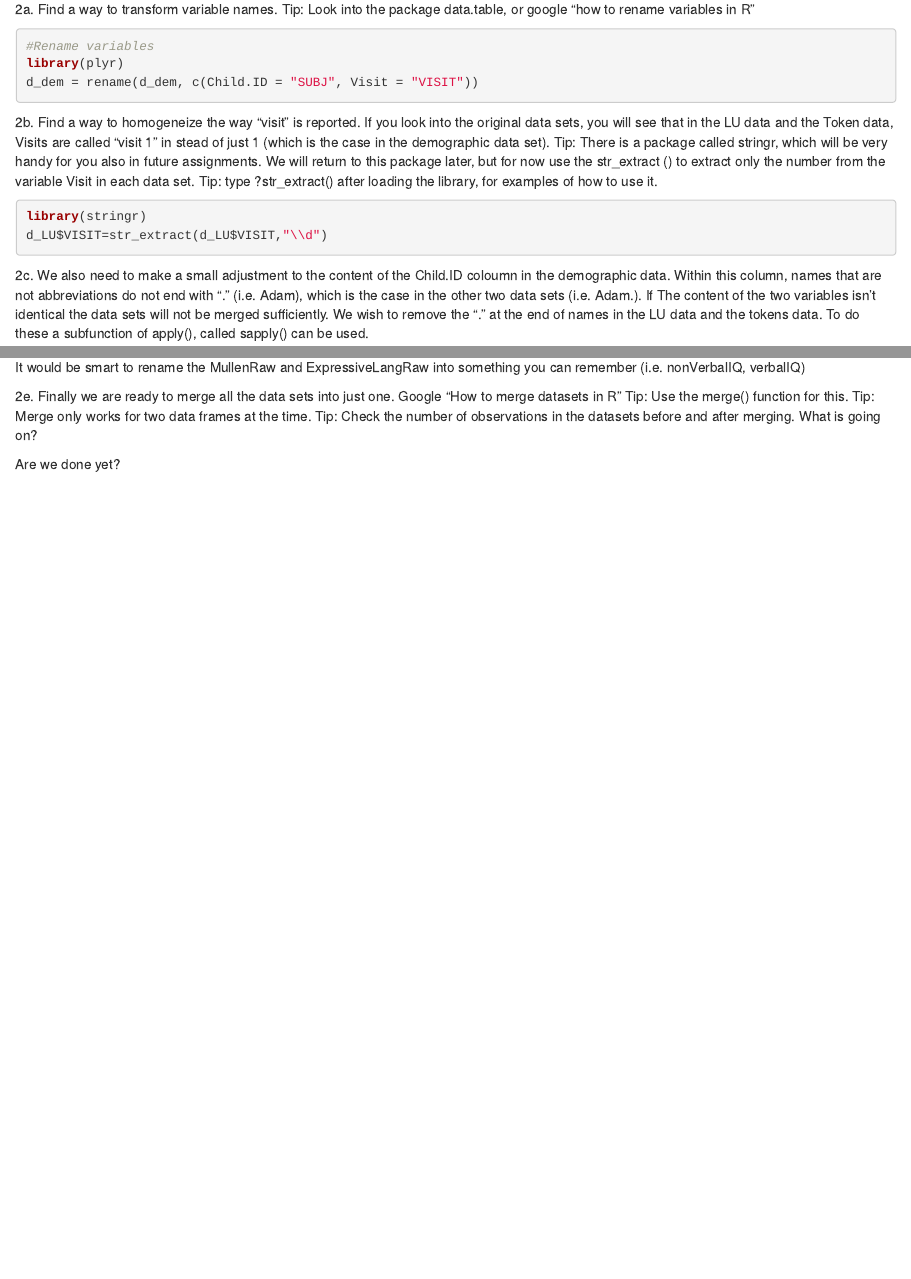
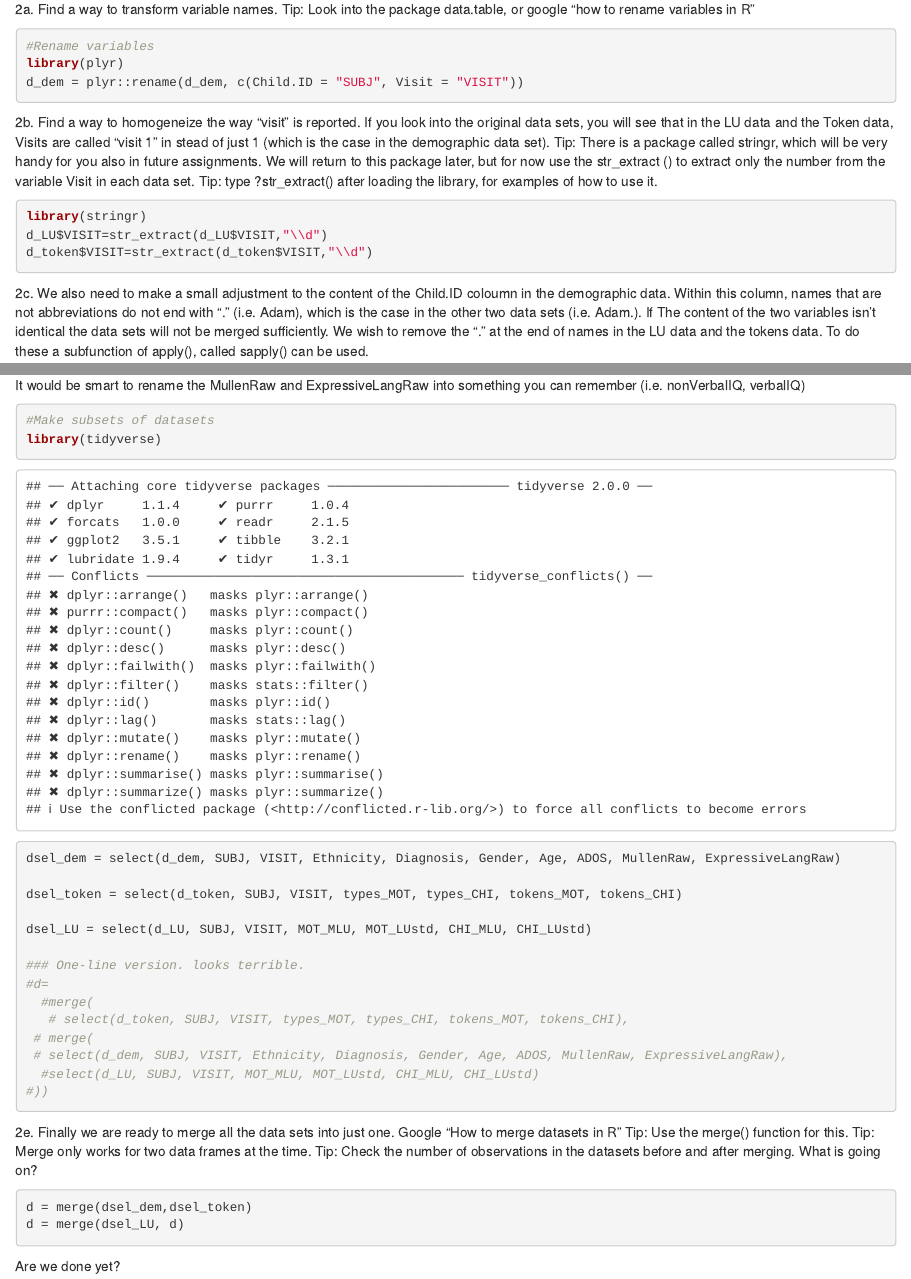
Before and after one commit to PTWaade/Assignment1, an R Markdown document (A1_P1_LangASD_code(1).Rmd): the page in a window 1100 px wide, from 1280 px down, and a second part further down, joined at a grey line. Rendered offline with R 4.5, knitr and Pandoc, with nearby package versions; some code elsewhere in the file could not run offline.

Commit message:
Now merged the datafiles

````diff
--- a/A1_P1_LangASD_code(1).Rmd
+++ b/A1_P1_LangASD_code(1).Rmd
@@ -73,7 +73,7 @@ Tip: Look into the package data.table, or google "how to rename variables in R"
 ```{r}
 #Rename variables
 library(plyr)
-d_dem = rename(d_dem, c(Child.ID = "SUBJ", Visit = "VISIT"))
+d_dem = plyr::rename(d_dem, c(Child.ID = "SUBJ", Visit = "VISIT"))
 
 ```
 
@@ -83,6 +83,7 @@ Tip: There is a package called stringr, which will be very handy for you also in
 ```{r}
 library(stringr)
 d_LU$VISIT=str_extract(d_LU$VISIT,"\\d")
+d_token$VISIT=str_extract(d_token$VISIT,"\\d")
 
 ```
 
@@ -123,7 +121,23 @@ The variables we need are: Child.ID, Visit, Ethnicity, Diagnosis, Gender, Age, A
 It would be smart to rename the MullenRaw and ExpressiveLangRaw into something you can remember (i.e. nonVerbalIQ, verbalIQ)
 
 ```{r}
+#Make subsets of datasets
+library(tidyverse)
 
+dsel_dem = select(d_dem, SUBJ, VISIT, Ethnicity, Diagnosis, Gender, Age, ADOS, MullenRaw, ExpressiveLangRaw)
+
+dsel_token = select(d_token, SUBJ, VISIT, types_MOT, types_CHI, tokens_MOT, tokens_CHI)
+
+dsel_LU = select(d_LU, SUBJ, VISIT, MOT_MLU, MOT_LUstd, CHI_MLU, CHI_LUstd)
+
+### One-line version. looks terrible.
+#d=
+  #merge(
+   # select(d_token, SUBJ, VISIT, types_MOT, types_CHI, tokens_MOT, tokens_CHI),
+ # merge(
+ # select(d_dem, SUBJ, VISIT, Ethnicity, Diagnosis, Gender, Age, ADOS, MullenRaw, ExpressiveLangRaw),
+  #select(d_LU, SUBJ, VISIT, MOT_MLU, MOT_LUstd, CHI_MLU, CHI_LUstd)
+#))
 
 ```
 
@@ -134,7 +148,8 @@ Tip: Merge only works for two data frames at the time.
 Tip: Check the number of observations in the datasets before and after merging. What is going on?
 
 ```{r}
-
+d = merge(dsel_dem,dsel_token)
+d = merge(dsel_LU, d)
 ```
 
 Are we done yet?
````
Also changed, not shown: A1_P1_LangASD_code(1).Rmd (11 more changed lines).
